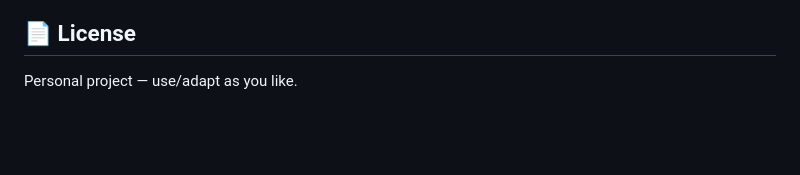
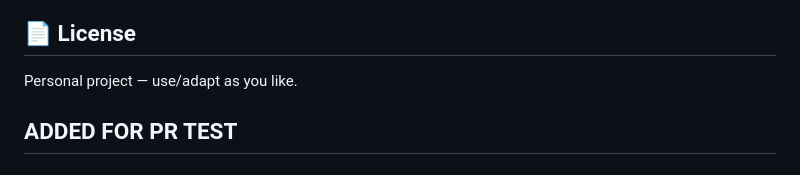
Before and after one commit to mafiaboy1994/azureCloudResume, a Markdown page: README.md, the part around the change. Rendered like a GitHub page; blank space fills up the shorter version.

Commit message:
Add section for PR test in README

```diff
--- a/README.md
+++ b/README.md
@@ -243,3 +243,5 @@ If you want stronger controls (rate limits / WAF), consider putting the API behi
 
 ## 📄 License
 Personal project — use/adapt as you like.
+
+## ADDED FOR PR TEST
```
